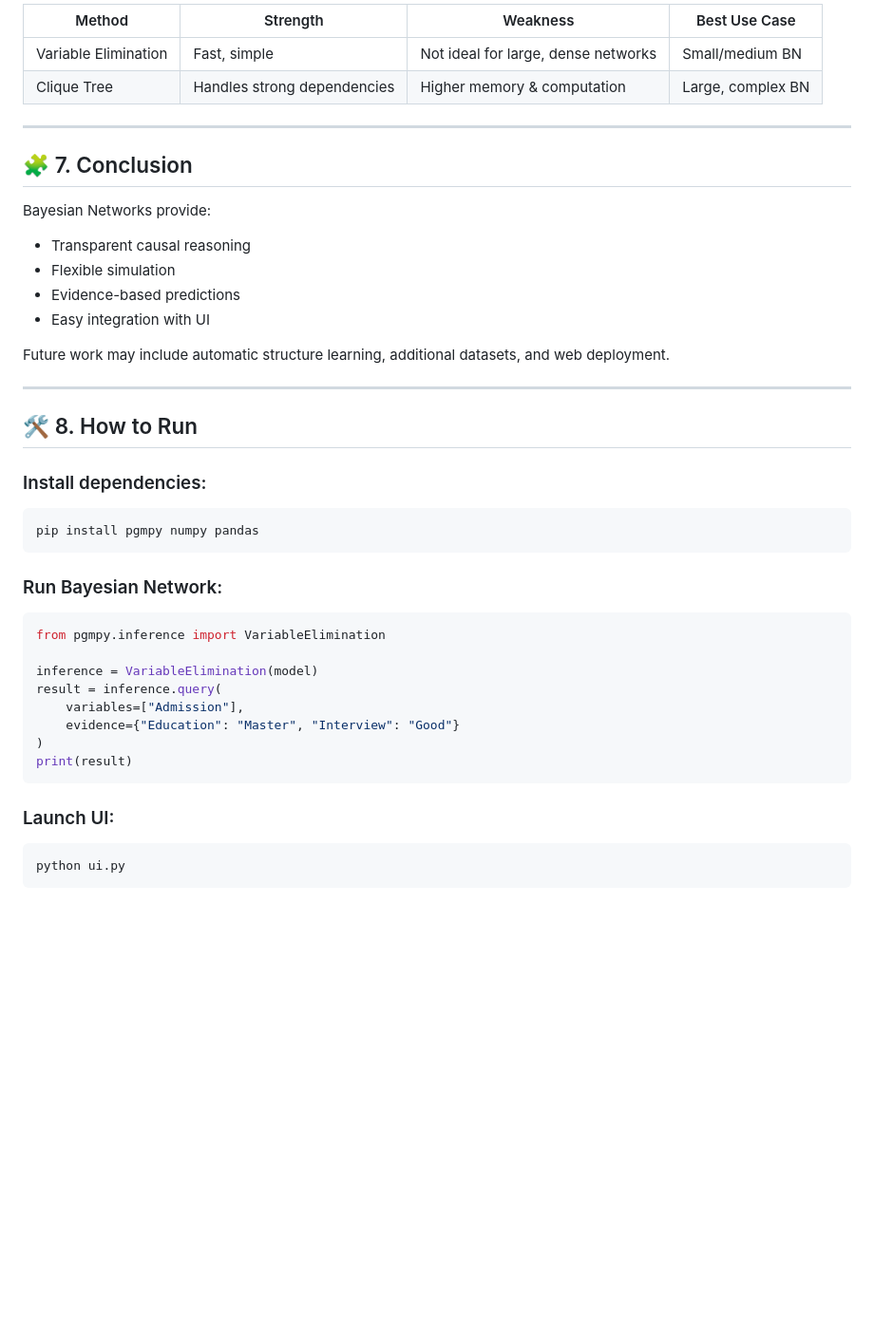
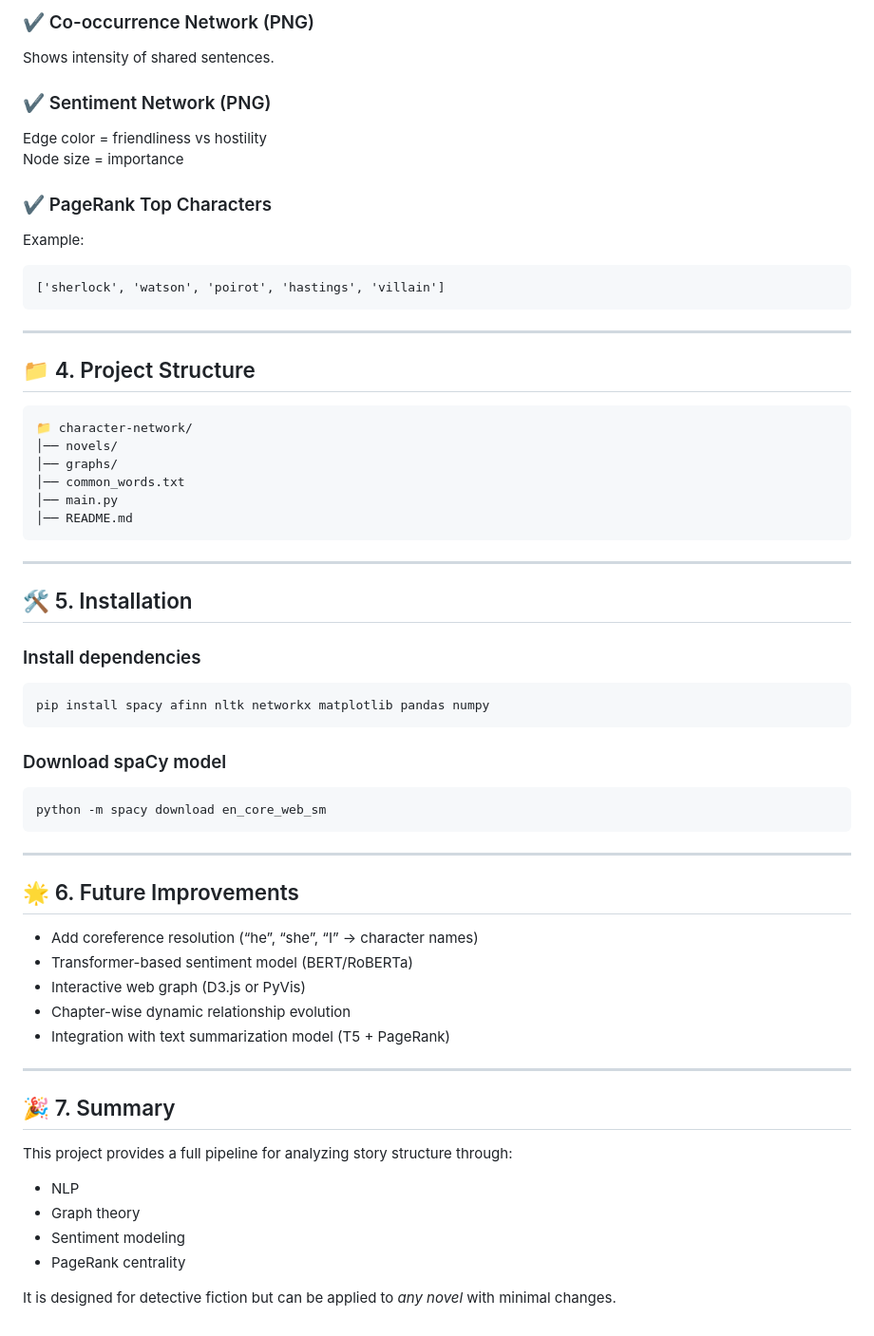
Before and after one commit to ivyyy0601/Prediction-of-Intern-Recruitment-Using-Bayesian-Network, a Markdown page: README.md, the part around the change printed below. Shown: that part at 95% size. GitHub-like rendering; blank space fills up the shorter version.

````diff
--- a/README.md
+++ b/README.md
@@ -97,42 +92,62 @@ Used to understand:
 
-| Method | Strength | Weakness | Best Use Case |
-|--------|----------|-----------|----------------|
-| Variable Elimination | Fast, simple | Not ideal for large, dense networks | Small/medium BN |
-| Clique Tree | Handles strong dependencies | Higher memory & computation | Large, complex BN |
+### ✔ Co-occurrence Network (PNG)
+Shows intensity of shared sentences.
+
+### ✔ Sentiment Network (PNG)
+Edge color = friendliness vs hostility
+Node size = importance
+
+### ✔ PageRank Top Characters
+Example:
+```
+['sherlock', 'watson', 'poirot', 'hastings', 'villain']
+```
 
 ---
 
-## 🧩 7. Conclusion
-Bayesian Networks provide:
-- Transparent causal reasoning
-- Flexible simulation
-- Evidence-based predictions
-- Easy integration with UI
+## 📁 4. Project Structure
 
-Future work may include automatic structure learning, additional datasets, and web deployment.
+```
+📁 character-network/
+│── novels/
+│── graphs/
+│── common_words.txt
+│── main.py
+│── README.md
+```
 
 ---
 
-## 🛠 8. How to Run
+## 🛠 5. Installation
 
-### Install dependencies:
+### Install dependencies
 ```bash
-pip install pgmpy numpy pandas
+pip install spacy afinn nltk networkx matplotlib pandas numpy
 ```
 
-### Run Bayesian Network:
-```python
-from pgmpy.inference import VariableElimination
-
-inference = VariableElimination(model)
-result = inference.query(
-    variables=["Admission"],
-    evidence={"Education": "Master", "Interview": "Good"}
-)
-print(result)
+### Download spaCy model
+```bash
+python -m spacy download en_core_web_sm
 ```
 
-### Launch UI:
-```bash
-python ui.py
-```
+---
+
+
+
+## 🌟 6. Future Improvements
+- Add coreference resolution (“he”, “she”, “I” → character names)
+- Transformer-based sentiment model (BERT/RoBERTa)
+- Interactive web graph (D3.js or PyVis)
+- Chapter-wise dynamic relationship evolution
+- Integration with text summarization model (T5 + PageRank)
+
+---
+
+## 🎉 7. Summary
+This project provides a full pipeline for analyzing story structure through:
+- NLP
+- Graph theory
+- Sentiment modeling
+- PageRank centrality
+
+It is designed for detective fiction but can be applied to *any novel* with minimal changes.
````
Also changed, not shown: other parts of README.md (+74 -79 lines).
